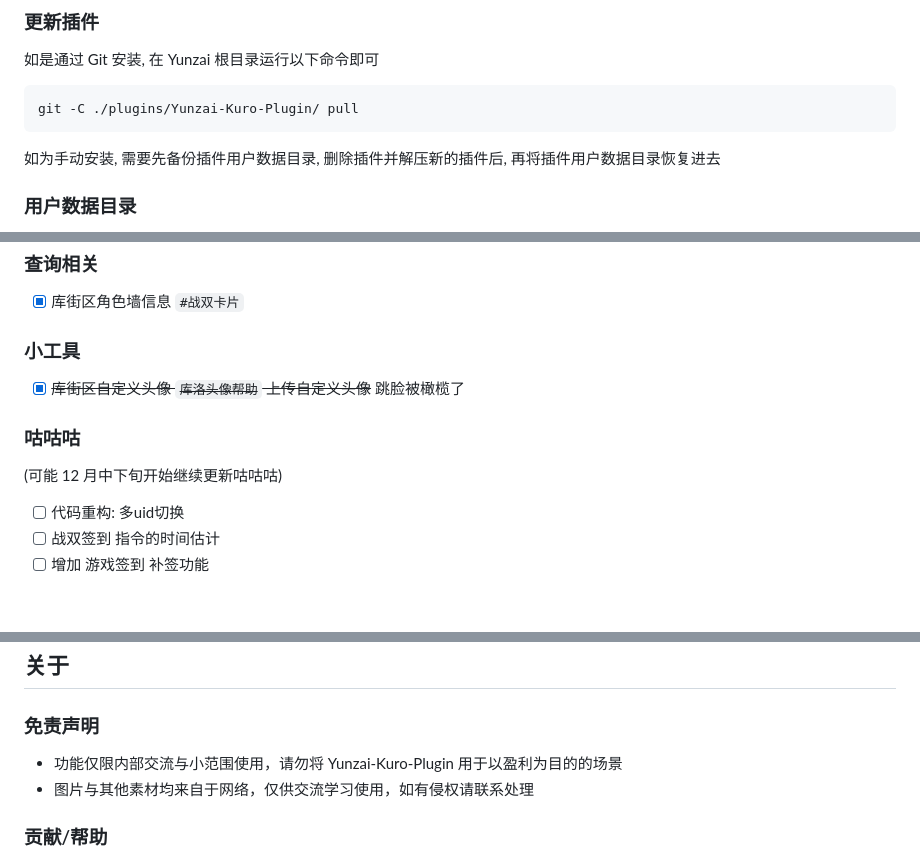
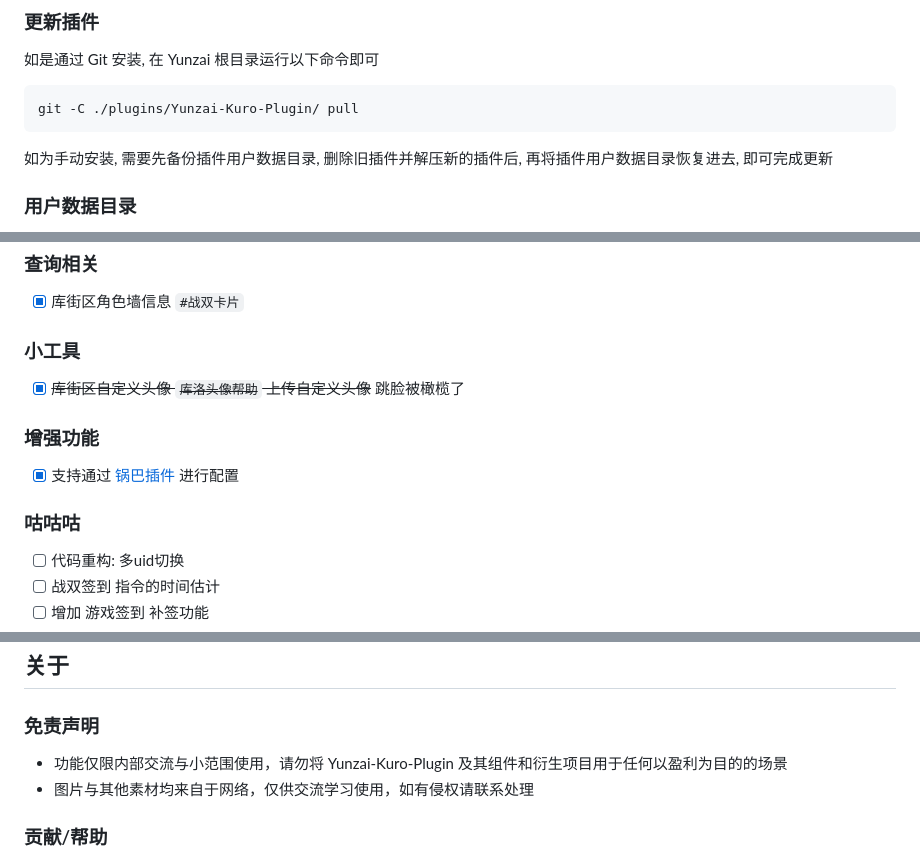
Before and after one commit to TomyJan/Yunzai-Kuro-Plugin, a Markdown page: README.md, 3 parts joined by grey strips. Drawn GitHub-style; blank space fills up the shorter version.

Commit message:
docs: 更新文档

````diff
--- a/README.md
+++ b/README.md
@@ -45,7 +45,7 @@ pnpm install
 git -C ./plugins/Yunzai-Kuro-Plugin/ pull
 ```
 
-如为手动安装, 需要先备份插件用户数据目录, 删除插件并解压新的插件后, 再将插件用户数据目录恢复进去
+如为手动安装, 需要先备份插件用户数据目录, 删除旧插件并解压新的插件后, 再将插件用户数据目录恢复进去, 即可完成更新
 
 ### 用户数据目录
 
@@ -82,9 +82,11 @@ git -C ./plugins/Yunzai-Kuro-Plugin/ pull
 
 - [x] ~~库街区自定义头像 `库洛头像帮助` 上传自定义头像~~ 跳脸被橄榄了
 
+### 增强功能
+
+- [x] 支持通过 [锅巴插件](https://gitee.com/guoba-yunzai/guoba-plugin) 进行配置
+
 ### 咕咕咕
-
-(可能 12 月中下旬开始继续更新咕咕咕)
 
 - [ ] 代码重构: 多uid切换
 - [ ] 战双签到 指令的时间估计
@@ -100,7 +102,7 @@ git -C ./plugins/Yunzai-Kuro-Plugin/ pull
 
 ### 免责声明
 
-- 功能仅限内部交流与小范围使用，请勿将 Yunzai-Kuro-Plugin 用于以盈利为目的的场景
+- 功能仅限内部交流与小范围使用，请勿将 Yunzai-Kuro-Plugin 及其组件和衍生项目用于任何以盈利为目的的场景
 - 图片与其他素材均来自于网络，仅供交流学习使用，如有侵权请联系处理
 
 ### 贡献/帮助
````
